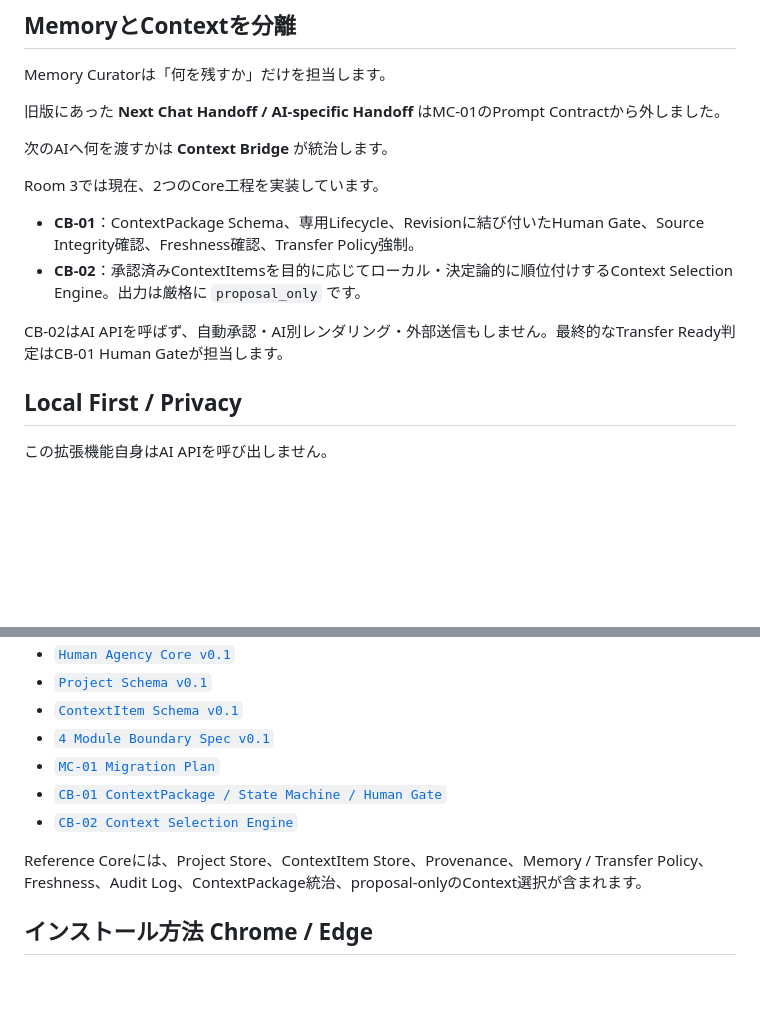
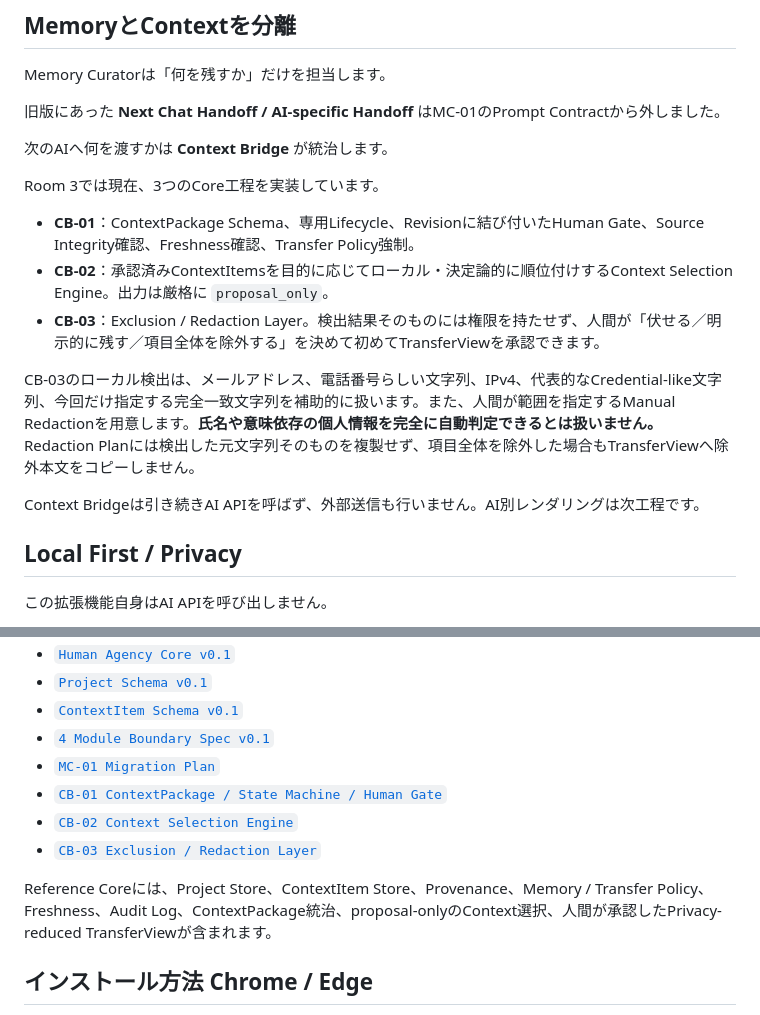
Before and after one commit to sniioka5127-alt/zen-lamp-memory-curator-extension, a Markdown page: README.ja.md, 2 parts joined by grey strips. Drawn GitHub-style; blank space fills up the shorter version.

Commit message:
CB-03: 日本語READMEへExclusion / Redaction Layerを追記

```diff
--- a/README.ja.md
+++ b/README.ja.md
@@ -56,12 +56,15 @@ Memory Curatorは「何を残すか」だけを担当します。
 
 次のAIへ何を渡すかは **Context Bridge** が統治します。
 
-Room 3では現在、2つのCore工程を実装しています。
+Room 3では現在、3つのCore工程を実装しています。
 
 - **CB-01**：ContextPackage Schema、専用Lifecycle、Revisionに結び付いたHuman Gate、Source Integrity確認、Freshness確認、Transfer Policy強制。
-- **CB-02**：承認済みContextItemsを目的に応じてローカル・決定論的に順位付けするContext Selection Engine。出力は厳格に `proposal_only` です。
+- **CB-02**：承認済みContextItemsを目的に応じてローカル・決定論的に順位付けするContext Selection Engine。出力は厳格に `proposal_only`。
+- **CB-03**：Exclusion / Redaction Layer。検出結果そのものには権限を持たせず、人間が「伏せる／明示的に残す／項目全体を除外する」を決めて初めてTransferViewを承認できます。
 
-CB-02はAI APIを呼ばず、自動承認・AI別レンダリング・外部送信もしません。最終的なTransfer Ready判定はCB-01 Human Gateが担当します。
+CB-03のローカル検出は、メールアドレス、電話番号らしい文字列、IPv4、代表的なCredential-like文字列、今回だけ指定する完全一致文字列を補助的に扱います。また、人間が範囲を指定するManual Redactionを用意します。**氏名や意味依存の個人情報を完全に自動判定できるとは扱いません。** Redaction Planには検出した元文字列そのものを複製せず、項目全体を除外した場合もTransferViewへ除外本文をコピーしません。
+
+Context Bridgeは引き続きAI APIを呼ばず、外部送信も行いません。AI別レンダリングは次工程です。
 
 ## Local First / Privacy
 
@@ -80,8 +83,9 @@ CB-02はAI APIを呼ばず、自動承認・AI別レンダリング・外部送
 - [`MC-01 Migration Plan`](docs/MC01_PLAN_v0.1.md)
 - [`CB-01 ContextPackage / State Machine / Human Gate`](docs/CB01_CONTEXT_PACKAGE_v0.1.md)
 - [`CB-02 Context Selection Engine`](docs/CB02_CONTEXT_SELECTION_ENGINE_v0.1.md)
+- [`CB-03 Exclusion / Redaction Layer`](docs/CB03_EXCLUSION_REDACTION_v0.1.md)
 
-Reference Coreには、Project Store、ContextItem Store、Provenance、Memory / Transfer Policy、Freshness、Audit Log、ContextPackage統治、proposal-onlyのContext選択が含まれます。
+Reference Coreには、Project Store、ContextItem Store、Provenance、Memory / Transfer Policy、Freshness、Audit Log、ContextPackage統治、proposal-onlyのContext選択、人間が承認したPrivacy-reduced TransferViewが含まれます。
 
 ## インストール方法 Chrome / Edge
 
```
